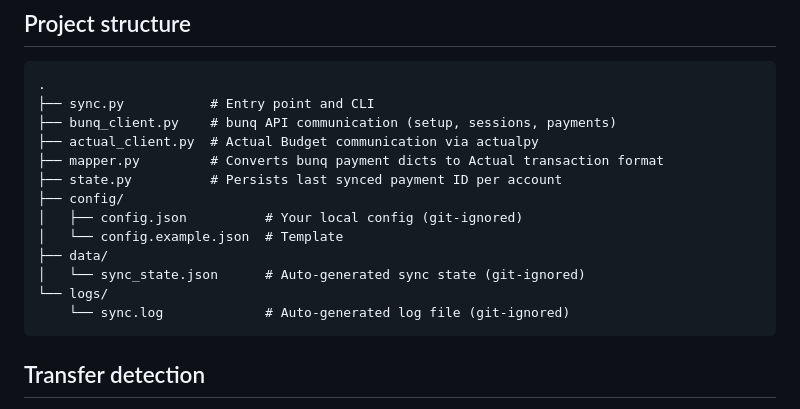
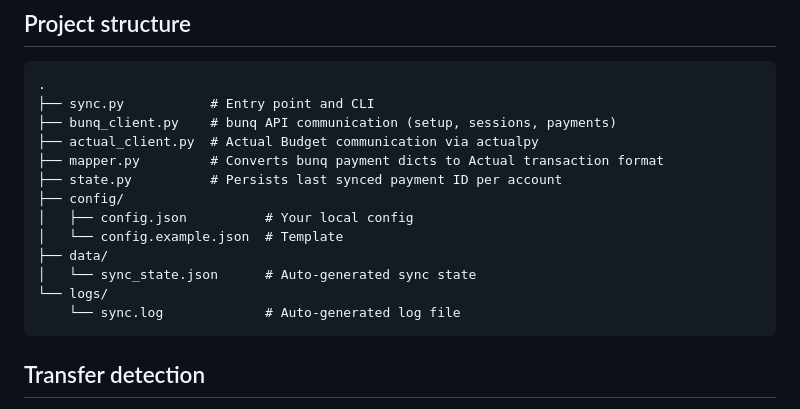
Before and after one commit to mastradus/actual-bunq-importer, a Markdown page: README.md, the part around the change. Drawn GitHub-style.

````diff
--- a/README.md
+++ b/README.md
@@ -161,12 +161,12 @@ crontab -e
 ├── mapper.py         # Converts bunq payment dicts to Actual transaction format
 ├── state.py          # Persists last synced payment ID per account
 ├── config/
-│   ├── config.json          # Your local config (git-ignored)
+│   ├── config.json          # Your local config
 │   └── config.example.json  # Template
 ├── data/
-│   └── sync_state.json      # Auto-generated sync state (git-ignored)
+│   └── sync_state.json      # Auto-generated sync state
 └── logs/
-    └── sync.log             # Auto-generated log file (git-ignored)
+    └── sync.log             # Auto-generated log file
 ```
 
 ## Transfer detection
````
